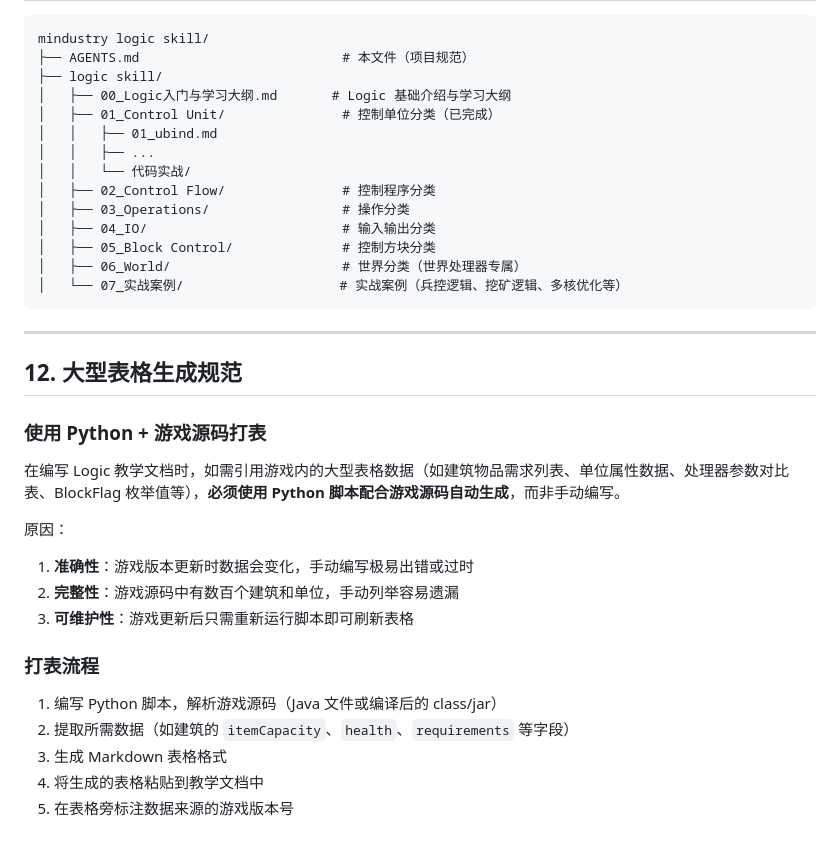
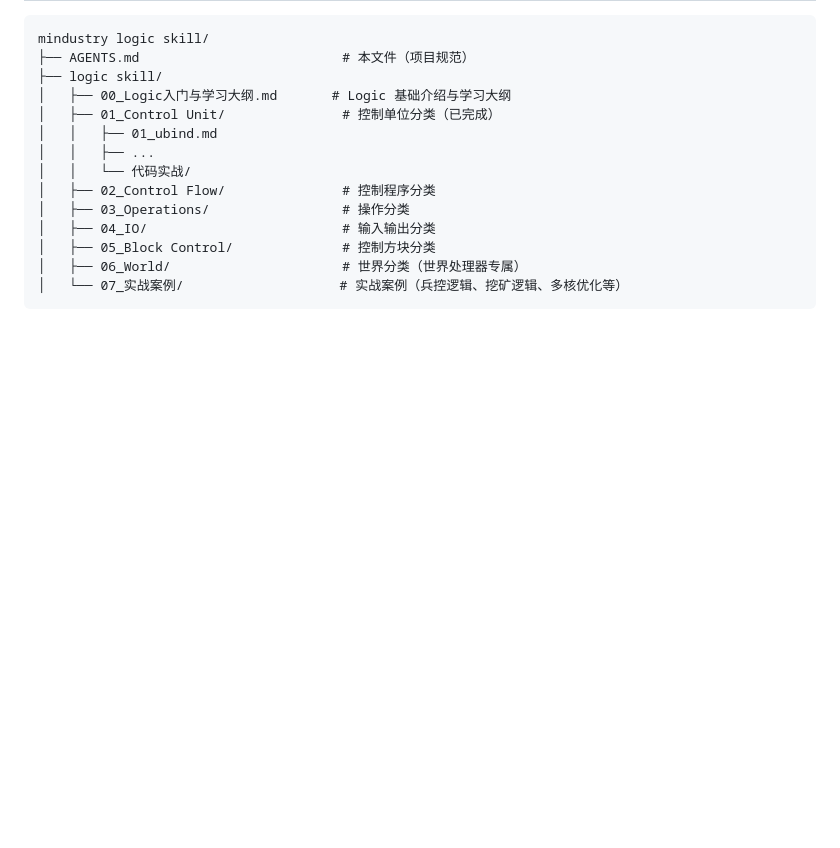
Before and after one commit to nosbhghggg/Mindustry-logic-skill, a Markdown page: AGENTS.md, the part around the change. GitHub-like rendering; blank space fills up the shorter version.

````diff
--- a/AGENTS.md
+++ b/AGENTS.md
@@ -225,23 +225,3 @@ mindustry logic skill/
 │   ├── 06_World/                      # 世界分类（世界处理器专属）
 │   └── 07_实战案例/                    # 实战案例（兵控逻辑、挖矿逻辑、多核优化等）
 ```
-
----
-
-## 12. 大型表格生成规范
-
-### 使用 Python + 游戏源码打表
-
-在编写 Logic 教学文档时，如需引用游戏内的大型表格数据（如建筑物品需求列表、单位属性数据、处理器参数对比表、BlockFlag 枚举值等），**必须使用 Python 脚本配合游戏源码自动生成**，而非手动编写。
-
-原因：
-1. **准确性**：游戏版本更新时数据会变化，手动编写极易出错或过时
-2. **完整性**：游戏源码中有数百个建筑和单位，手动列举容易遗漏
-3. **可维护性**：游戏更新后只需重新运行脚本即可刷新表格
-
-### 打表流程
-1. 编写 Python 脚本，解析游戏源码（Java 文件或编译后的 class/jar）
-2. 提取所需数据（如建筑的 `itemCapacity`、`health`、`requirements` 等字段）
-3. 生成 Markdown 表格格式
-4. 将生成的表格粘贴到教学文档中
-5. 在表格旁标注数据来源的游戏版本号
````
